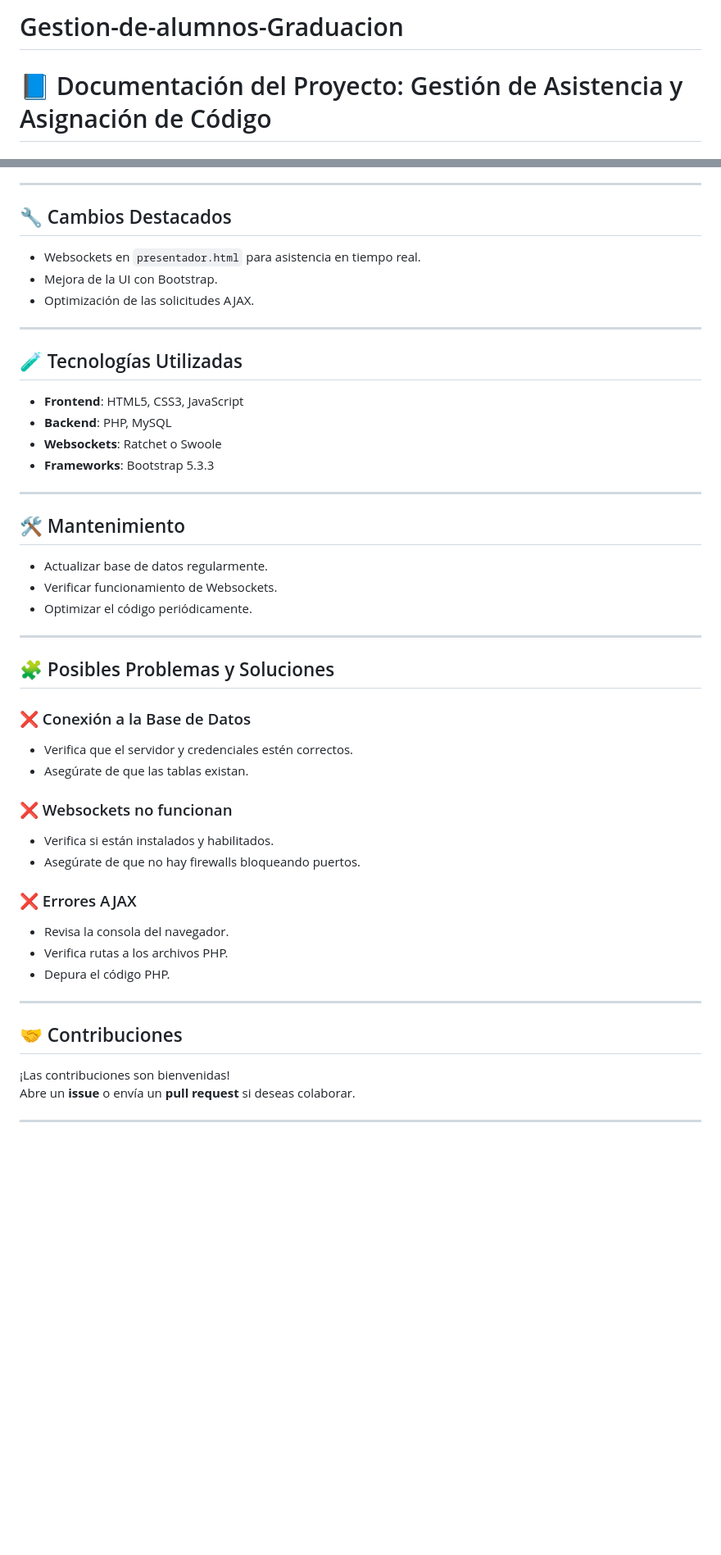
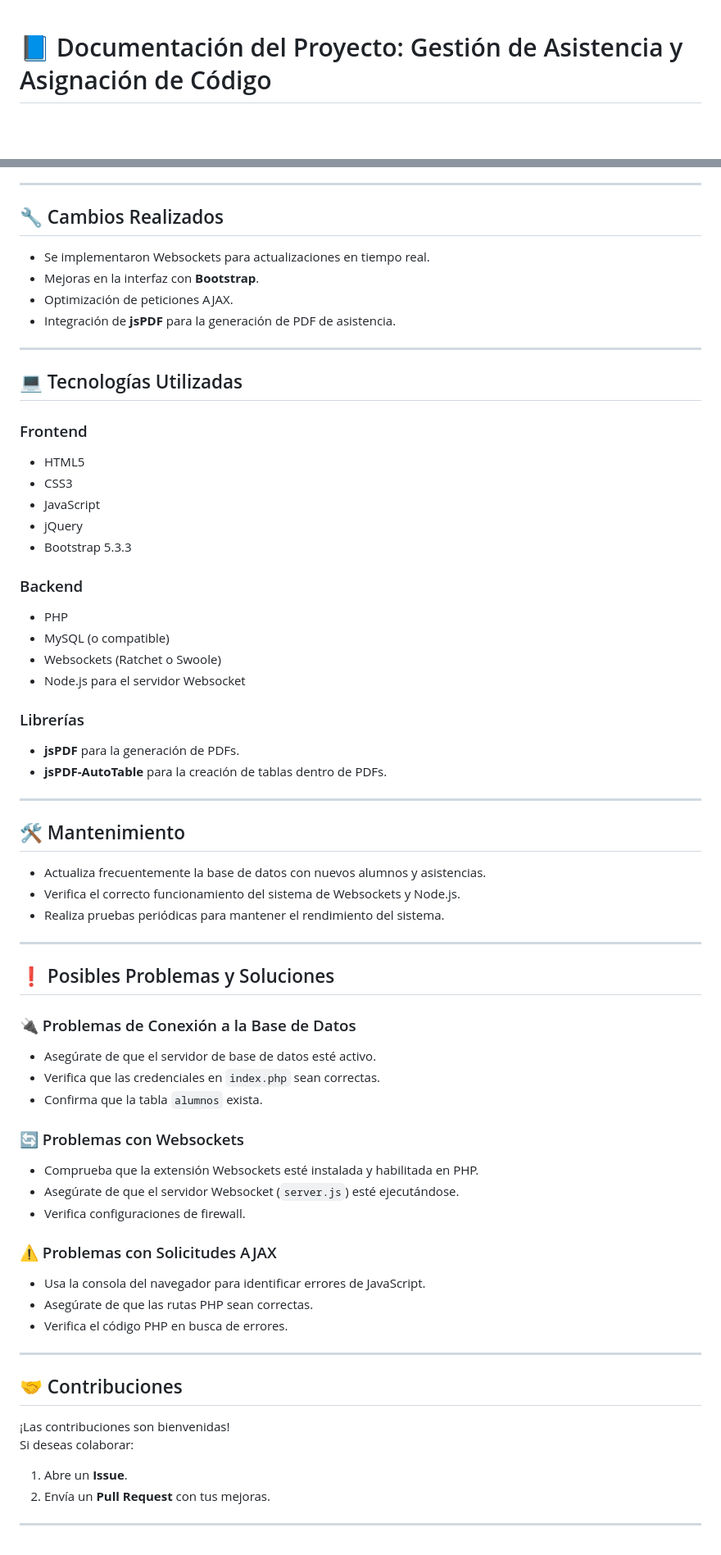
Before and after one commit to Doku566/Gestion-de-alumnos-Graduacion, a Markdown page: README.md, 2 parts joined by grey strips. Shown at 82% size. Rendered like a GitHub page; blank space fills up the shorter version.

Commit message:
Agregado README.md con documentación del proyecto

```diff
--- a/README.md
+++ b/README.md
@@ -1,4 +1,3 @@
-# Gestion-de-alumnos-Graduacion
 # 📘 Documentación del Proyecto: Gestión de Asistencia y Asignación de Código
 
 ## 📝 Descripción del Proyecto
@@ -68,47 +88,68 @@ Desde `presentador.html`, el sistema actualiza la asistencia en tiempo real grac
 
 ---
 
-## 🔧 Cambios Destacados
-- Websockets en `presentador.html` para asistencia en tiempo real.
-- Mejora de la UI con Bootstrap.
-- Optimización de las solicitudes AJAX.
+## 🔧 Cambios Realizados
+
+- Se implementaron Websockets para actualizaciones en tiempo real.
+- Mejoras en la interfaz con **Bootstrap**.
+- Optimización de peticiones AJAX.
+- Integración de **jsPDF** para la generación de PDF de asistencia.
 
 ---
 
-## 🧪 Tecnologías Utilizadas
-- **Frontend**: HTML5, CSS3, JavaScript
-- **Backend**: PHP, MySQL
-- **Websockets**: Ratchet o Swoole
-- **Frameworks**: Bootstrap 5.3.3
+## 💻 Tecnologías Utilizadas
+
+### Frontend
+- HTML5
+- CSS3
+- JavaScript
+- jQuery
+- Bootstrap 5.3.3
+
+### Backend
+- PHP
+- MySQL (o compatible)
+- Websockets (Ratchet o Swoole)
+- Node.js para el servidor Websocket
+
+### Librerías
+- **jsPDF** para la generación de PDFs.
+- **jsPDF-AutoTable** para la creación de tablas dentro de PDFs.
 
 ---
 
 ## 🛠️ Mantenimiento
-- Actualizar base de datos regularmente.
-- Verificar funcionamiento de Websockets.
-- Optimizar el código periódicamente.
+
+- Actualiza frecuentemente la base de datos con nuevos alumnos y asistencias.
+- Verifica el correcto funcionamiento del sistema de Websockets y Node.js.
+- Realiza pruebas periódicas para mantener el rendimiento del sistema.
 
 ---
 
-## 🧩 Posibles Problemas y Soluciones
+## ❗ Posibles Problemas y Soluciones
 
-### ❌ Conexión a la Base de Datos
-- Verifica que el servidor y credenciales estén correctos.
-- Asegúrate de que las tablas existan.
+### 🔌 Problemas de Conexión a la Base de Datos
+- Asegúrate de que el servidor de base de datos esté activo.
+- Verifica que las credenciales en `index.php` sean correctas.
+- Confirma que la tabla `alumnos` exista.
 
-### ❌ Websockets no funcionan
-- Verifica si están instalados y habilitados.
-- Asegúrate de que no hay firewalls bloqueando puertos.
+### 🔄 Problemas con Websockets
+- Comprueba que la extensión Websockets esté instalada y habilitada en PHP.
+- Asegúrate de que el servidor Websocket (`server.js`) esté ejecutándose.
+- Verifica configuraciones de firewall.
 
-### ❌ Errores AJAX
-- Revisa la consola del navegador.
-- Verifica rutas a los archivos PHP.
-- Depura el código PHP.
+### ⚠️ Problemas con Solicitudes AJAX
+- Usa la consola del navegador para identificar errores de JavaScript.
+- Asegúrate de que las rutas PHP sean correctas.
+- Verifica el código PHP en busca de errores.
 
 ---
 
 ## 🤝 Contribuciones
+
 ¡Las contribuciones son bienvenidas!
-Abre un **issue** o envía un **pull request** si deseas colaborar.
+Si deseas colaborar:
+1. Abre un **Issue**.
+2. Envía un **Pull Request** con tus mejoras.
 
 ---
```
Also changed, not shown: other parts of README.md (+37 -16 lines).
